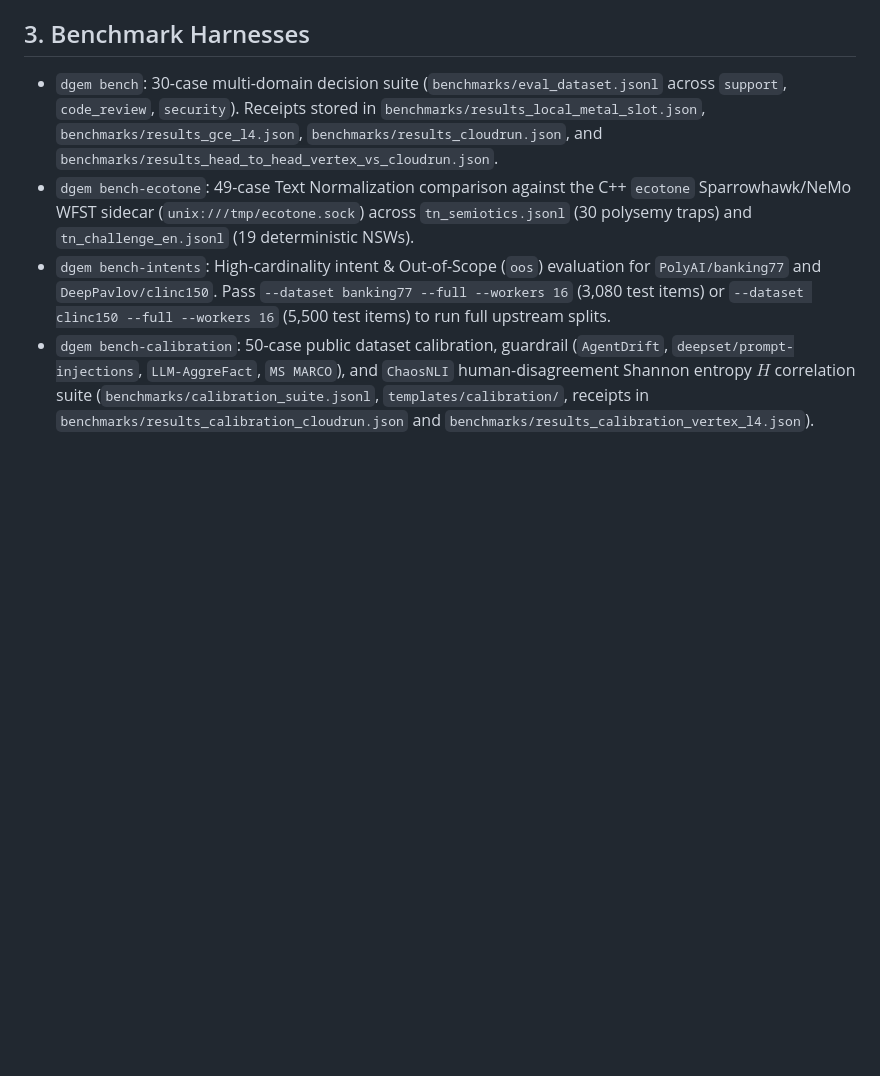
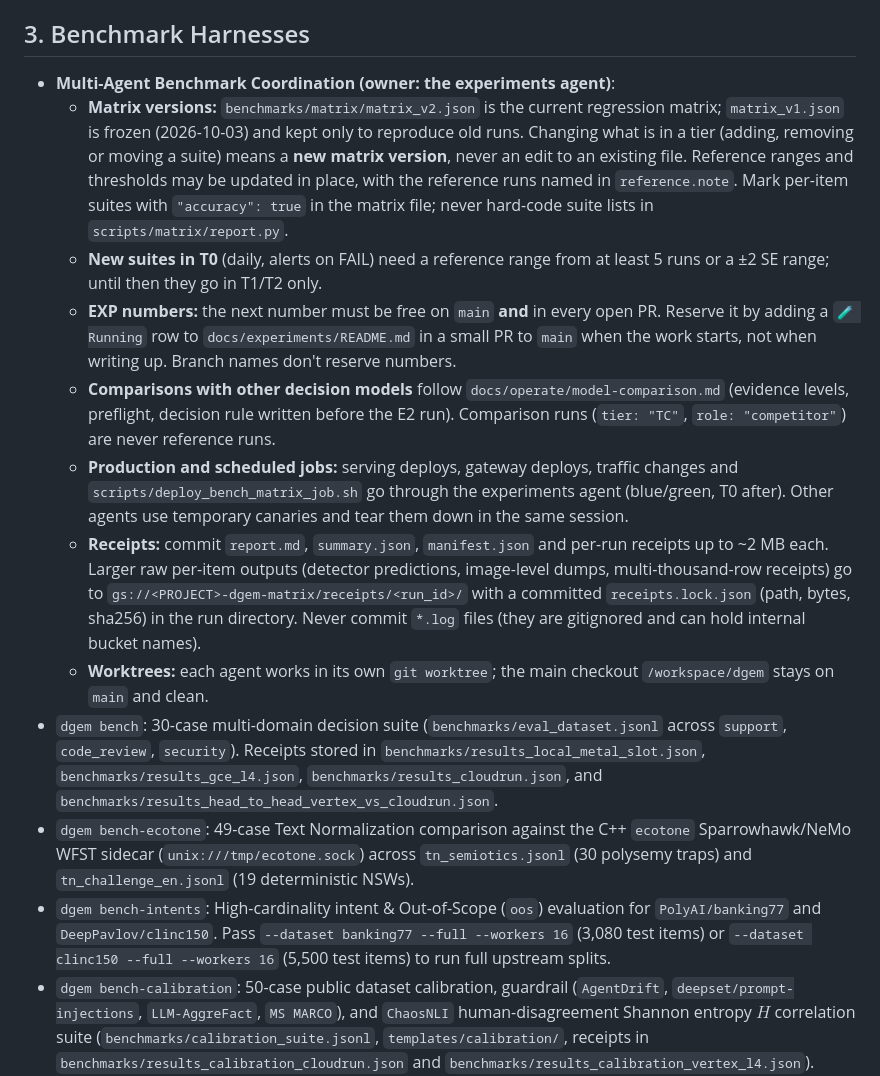
Before and after one commit to ghchinoy/dgem, a Markdown page: AGENTS.md, the part around the change. Rendered like a GitHub page; blank space fills up the shorter version.

```diff
--- a/AGENTS.md
+++ b/AGENTS.md
@@ -100,6 +100,14 @@ rtk pip list            rtk pnpm install        rtk npm run <script>
   - When multiple agents concurrently modify overlapping packages (`cmd/*.go`, `studio/src/*.ts`), isolate edits and builds in a dedicated git worktree (`git worktree add ../dgem-<feature> -b <branch>`) and `git cherry-pick` onto `main` after the peer agent completes.
 
 ## 3. Benchmark Harnesses
+- **Multi-Agent Benchmark Coordination (owner: the experiments agent)**:
+  - **Matrix versions:** `benchmarks/matrix/matrix_v2.json` is the current regression matrix; `matrix_v1.json` is frozen (2026-10-03) and kept only to reproduce old runs. Changing what is in a tier (adding, removing or moving a suite) means a **new matrix version**, never an edit to an existing file. Reference ranges and thresholds may be updated in place, with the reference runs named in `reference.note`. Mark per-item suites with `"accuracy": true` in the matrix file; never hard-code suite lists in `scripts/matrix/report.py`.
+  - **New suites in T0** (daily, alerts on FAIL) need a reference range from at least 5 runs or a ±2 SE range; until then they go in T1/T2 only.
+  - **EXP numbers:** the next number must be free on `main` **and** in every open PR. Reserve it by adding a `🧪 Running` row to `docs/experiments/README.md` in a small PR to `main` when the work starts, not when writing up. Branch names don't reserve numbers.
+  - **Comparisons with other decision models** follow `docs/operate/model-comparison.md` (evidence levels, preflight, decision rule written before the E2 run). Comparison runs (`tier: "TC"`, `role: "competitor"`) are never reference runs.
+  - **Production and scheduled jobs:** serving deploys, gateway deploys, traffic changes and `scripts/deploy_bench_matrix_job.sh` go through the experiments agent (blue/green, T0 after). Other agents use temporary canaries and tear them down in the same session.
+  - **Receipts:** commit `report.md`, `summary.json`, `manifest.json` and per-run receipts up to ~2 MB each. Larger raw per-item outputs (detector predictions, image-level dumps, multi-thousand-row receipts) go to `gs://<PROJECT>-dgem-matrix/receipts/<run_id>/` with a committed `receipts.lock.json` (path, bytes, sha256) in the run directory. Never commit `*.log` files (they are gitignored and can hold internal bucket names).
+  - **Worktrees:** each agent works in its own `git worktree`; the main checkout `/workspace/dgem` stays on `main` and clean.
 - `dgem bench`: 30-case multi-domain decision suite (`benchmarks/eval_dataset.jsonl` across `support`, `code_review`, `security`). Receipts stored in `benchmarks/results_local_metal_slot.json`, `benchmarks/results_gce_l4.json`, `benchmarks/results_cloudrun.json`, and `benchmarks/results_head_to_head_vertex_vs_cloudrun.json`.
 - `dgem bench-ecotone`: 49-case Text Normalization comparison against the C++ `ecotone` Sparrowhawk/NeMo WFST sidecar (`unix:///tmp/ecotone.sock`) across `tn_semiotics.jsonl` (30 polysemy traps) and `tn_challenge_en.jsonl` (19 deterministic NSWs).
 - `dgem bench-intents`: High-cardinality intent & Out-of-Scope (`oos`) evaluation for `PolyAI/banking77` and `DeepPavlov/clinc150`. Pass `--dataset banking77 --full --workers 16` (3,080 test items) or `--dataset clinc150 --full --workers 16` (5,500 test items) to run full upstream splits.
```
Also changed, not shown: benchmarks/runs/README.md (+5 -0 lines).
